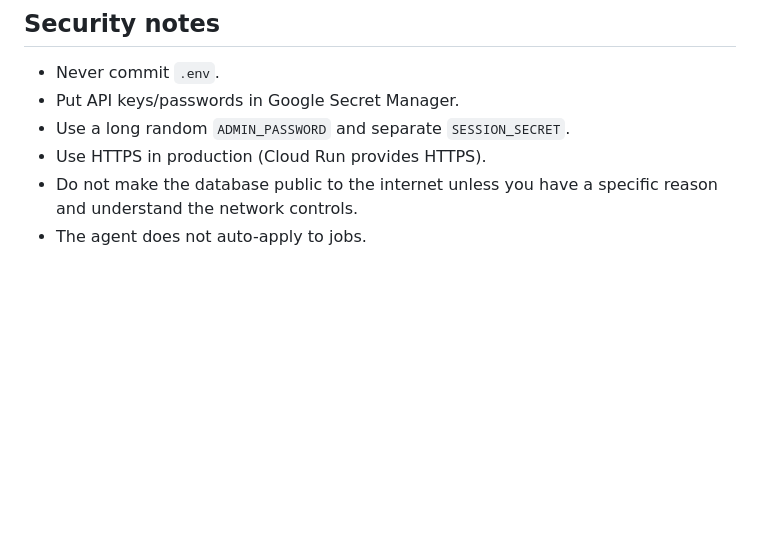
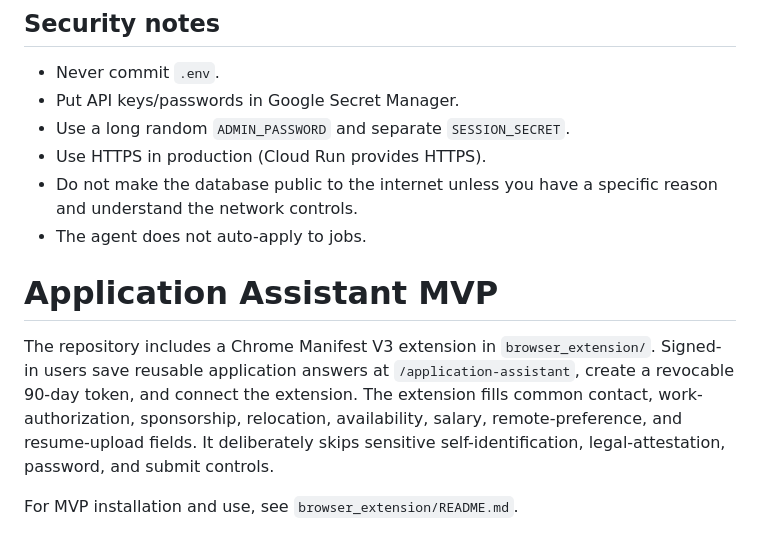
Before and after one commit to WorkdayGeorge/calaveras_job_agent, a Markdown page: README.md, the part around the change. Drawn GitHub-style; blank space fills up the shorter version.

Commit message:
Add application assistant MVP

```diff
--- a/README.md
+++ b/README.md
@@ -293,3 +293,14 @@ Cloud Run Job <--- Cloud Scheduler (every 15 minutes)
 - Do not make the database public to the internet unless you have a specific
   reason and understand the network controls.
 - The agent does not auto-apply to jobs.
+
+# Application Assistant MVP
+
+The repository includes a Chrome Manifest V3 extension in `browser_extension/`.
+Signed-in users save reusable application answers at `/application-assistant`,
+create a revocable 90-day token, and connect the extension. The extension fills
+common contact, work-authorization, sponsorship, relocation, availability,
+salary, remote-preference, and resume-upload fields. It deliberately skips
+sensitive self-identification, legal-attestation, password, and submit controls.
+
+For MVP installation and use, see `browser_extension/README.md`.
```
